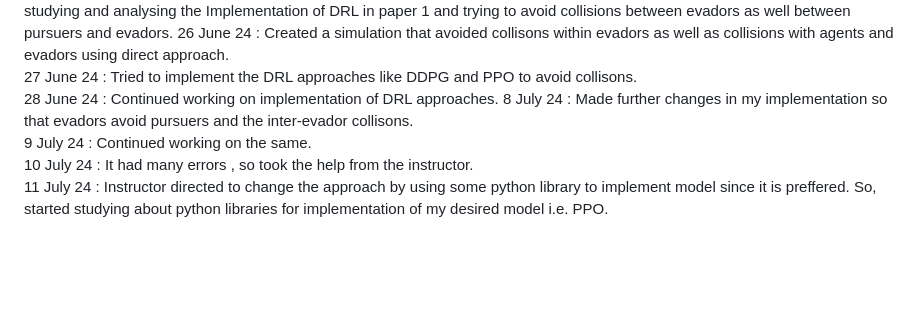
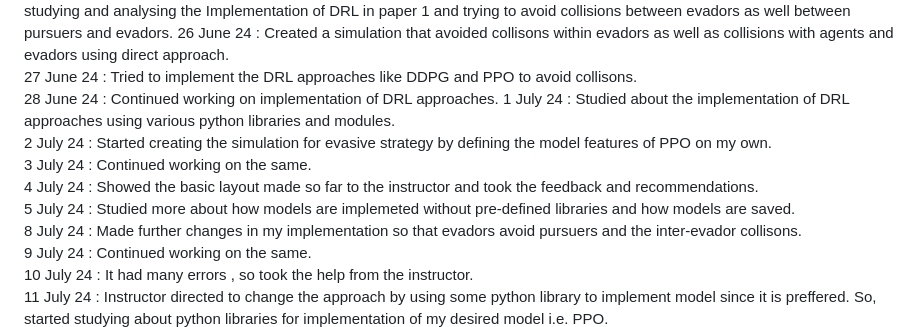
Before and after one commit to jaideeprandhawa/Daily_Diary_Internship-TR-102, a Markdown page: README.md, the part around the change. GitHub-like rendering; blank space fills up the shorter version.

```diff
--- a/README.md
+++ b/README.md
@@ -19,6 +19,11 @@ Topics covered by me with respect to the dates.
 26 June 24 : Created a simulation that avoided collisons within evadors as well as collisions with agents and evadors using direct approach.<br>
 27 June 24 : Tried to implement the DRL approaches like DDPG and PPO to avoid collisons.<br>
 28 June 24 : Continued working on implementation of DRL approaches.
+1 July 24 : Studied about the implementation of DRL approaches using various python libraries and modules.<br>
+2 July 24 : Started creating the simulation for evasive strategy by defining the model features of PPO on my own.<br>
+3 July 24 : Continued working on the same.<br>
+4 July 24 : Showed the basic layout made so far to the instructor and took the feedback and recommendations.<br>
+5 July 24 : Studied more about how models are implemeted without pre-defined libraries and how models are saved.<br>
 8 July 24 : Made further changes in my implementation so that evadors avoid pursuers and the inter-evador collisons.<br>
 9 July 24 : Continued working on the same.<br>
 10 July 24 : It had many errors , so took the help from the instructor.<br>
```
